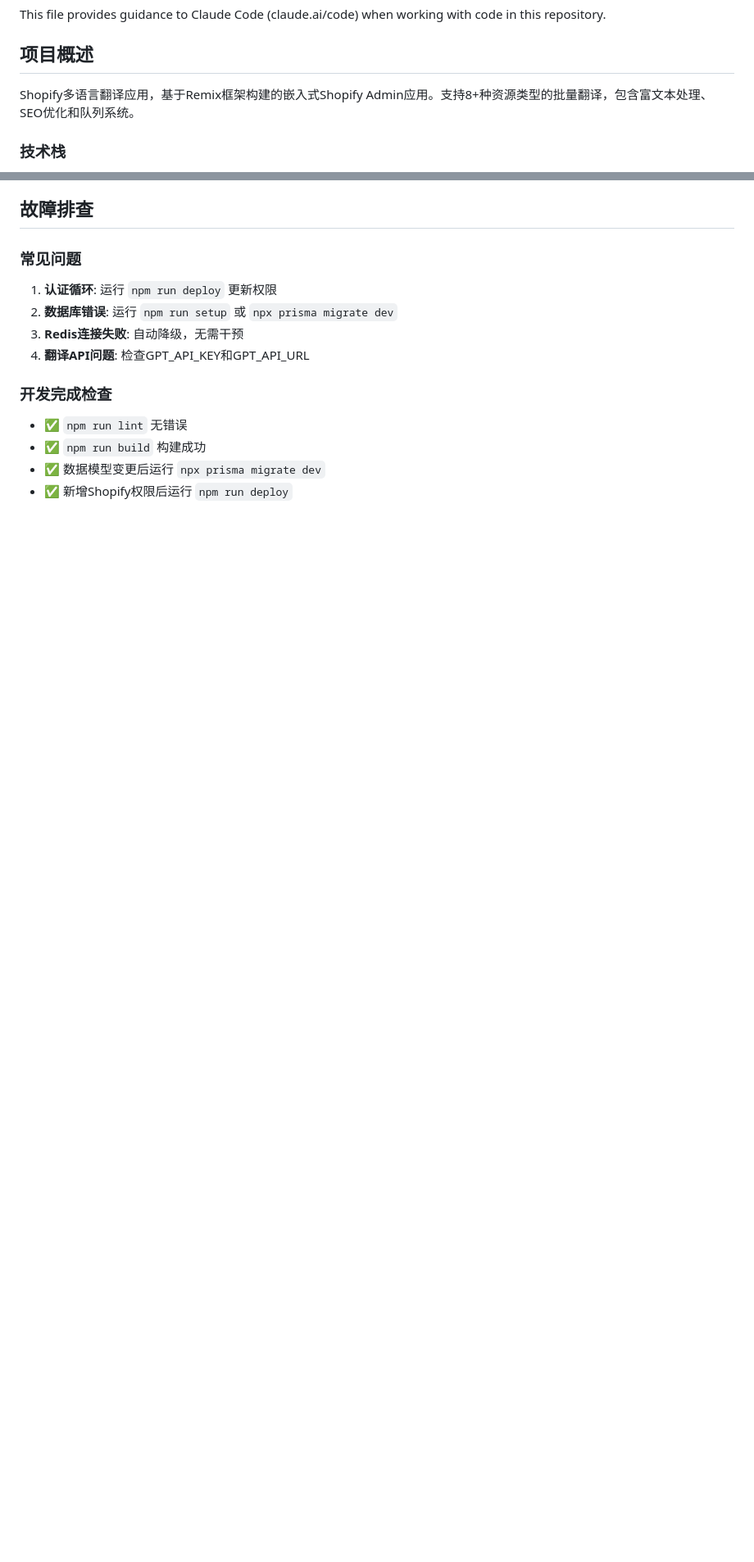
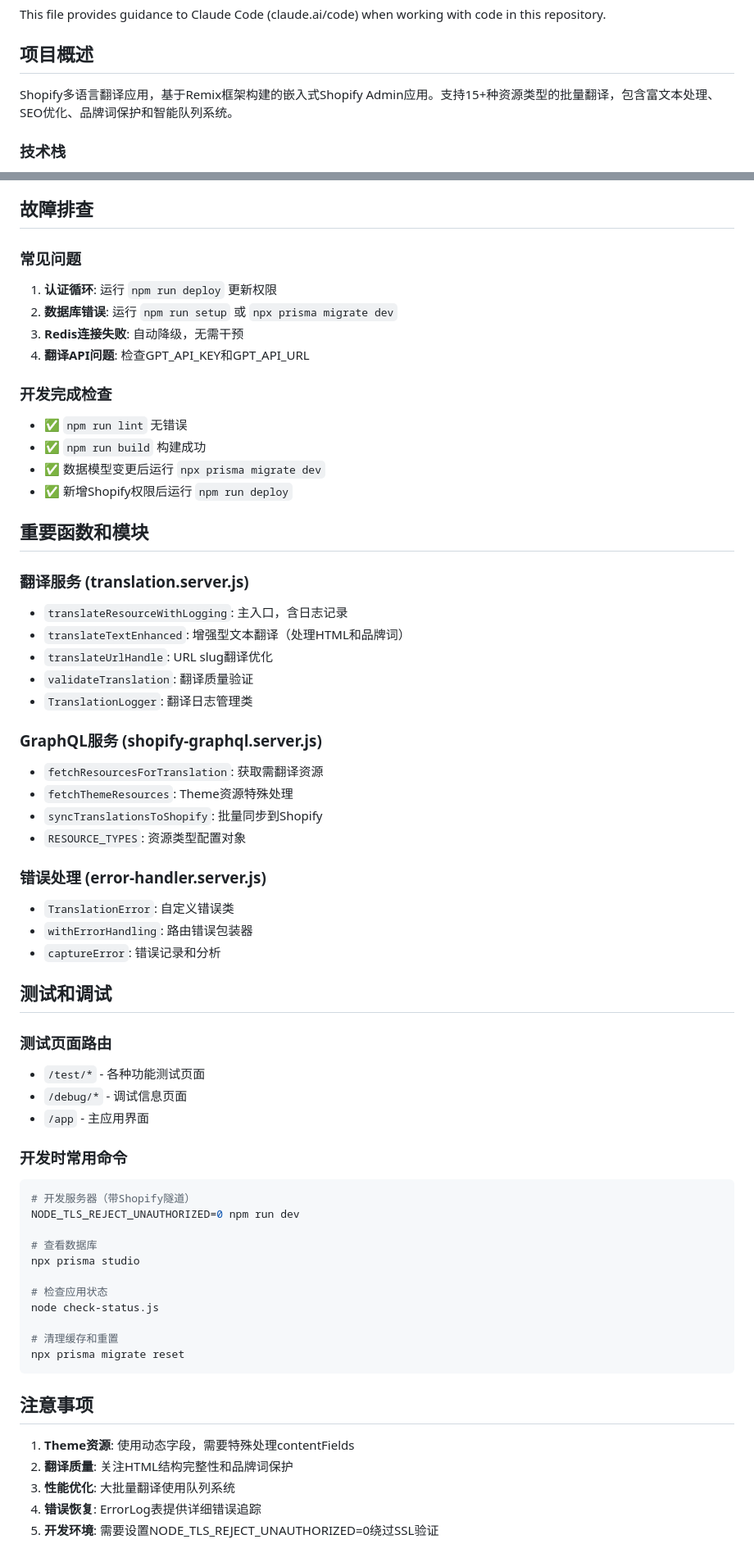
Before and after one commit to Catsler/Lightsler-Ai, a Markdown page: CLAUDE.md, 2 parts joined by grey strips. Shown at 82% size. Rendered like a GitHub page; blank space fills up the shorter version.

Commit message:
docs: 改进CLAUDE.md文档，添加详细的开发指南
- 更新项目描述：从8+种资源类型扩展到15+种
- 完善Theme资源类型列表（7个具体类型）
- 补充数据模型细节（resourceId、originalResourceId、ErrorLog表）
- 扩展关键特性说明（富文本处理函数、Theme资源处理、队列并发控制）
- 新增重要函数和模块章节，列出核心服务的关键函数
- 添加测试和调试章节，包含常用开发命令
- 增加注意事项章节，强调开发要点

这些改进帮助未来的Claude实例快速理解项目架构和开发流程

🤖 Generated with [Claude Code](https://claude.ai/code)

Co-Authored-By: Claude <noreply@anthropic.com>

````diff
--- a/CLAUDE.md
+++ b/CLAUDE.md
@@ -4,7 +4,7 @@ This file provides guidance to Claude Code (claude.ai/code) when working with co
 
 ## 项目概述
 
-Shopify多语言翻译应用，基于Remix框架构建的嵌入式Shopify Admin应用。支持8+种资源类型的批量翻译，包含富文本处理、SEO优化和队列系统。
+Shopify多语言翻译应用，基于Remix框架构建的嵌入式Shopify Admin应用。支持15+种资源类型的批量翻译，包含富文本处理、SEO优化、品牌词保护和智能队列系统。
 
 ### 技术栈
 - **框架**: Remix v2.16.1 + React v18.2.0
@@ -163,3 +173,53 @@ QUEUE_CONCURRENCY=5                      # 队列并发数
 - ✅ `npm run build` 构建成功
 - ✅ 数据模型变更后运行 `npx prisma migrate dev`
 - ✅ 新增Shopify权限后运行 `npm run deploy`
+
+## 重要函数和模块
+
+### 翻译服务 (translation.server.js)
+- `translateResourceWithLogging`: 主入口，含日志记录
+- `translateTextEnhanced`: 增强型文本翻译（处理HTML和品牌词）
+- `translateUrlHandle`: URL slug翻译优化
+- `validateTranslation`: 翻译质量验证
+- `TranslationLogger`: 翻译日志管理类
+
+### GraphQL服务 (shopify-graphql.server.js)
+- `fetchResourcesForTranslation`: 获取需翻译资源
+- `fetchThemeResources`: Theme资源特殊处理
+- `syncTranslationsToShopify`: 批量同步到Shopify
+- `RESOURCE_TYPES`: 资源类型配置对象
+
+### 错误处理 (error-handler.server.js)
+- `TranslationError`: 自定义错误类
+- `withErrorHandling`: 路由错误包装器
+- `captureError`: 错误记录和分析
+
+## 测试和调试
+
+### 测试页面路由
+- `/test/*` - 各种功能测试页面
+- `/debug/*` - 调试信息页面
+- `/app` - 主应用界面
+
+### 开发时常用命令
+```bash
+# 开发服务器（带Shopify隧道）
+NODE_TLS_REJECT_UNAUTHORIZED=0 npm run dev
+
+# 查看数据库
+npx prisma studio
+
+# 检查应用状态
+node check-status.js
+
+# 清理缓存和重置
+npx prisma migrate reset
+```
+
+## 注意事项
+
+1. **Theme资源**: 使用动态字段，需要特殊处理contentFields
+2. **翻译质量**: 关注HTML结构完整性和品牌词保护
+3. **性能优化**: 大批量翻译使用队列系统
+4. **错误恢复**: ErrorLog表提供详细错误追踪
+5. **开发环境**: 需要设置NODE_TLS_REJECT_UNAUTHORIZED=0绕过SSL验证
````
Also changed, not shown: other parts of CLAUDE.md (+15 -5 lines).
